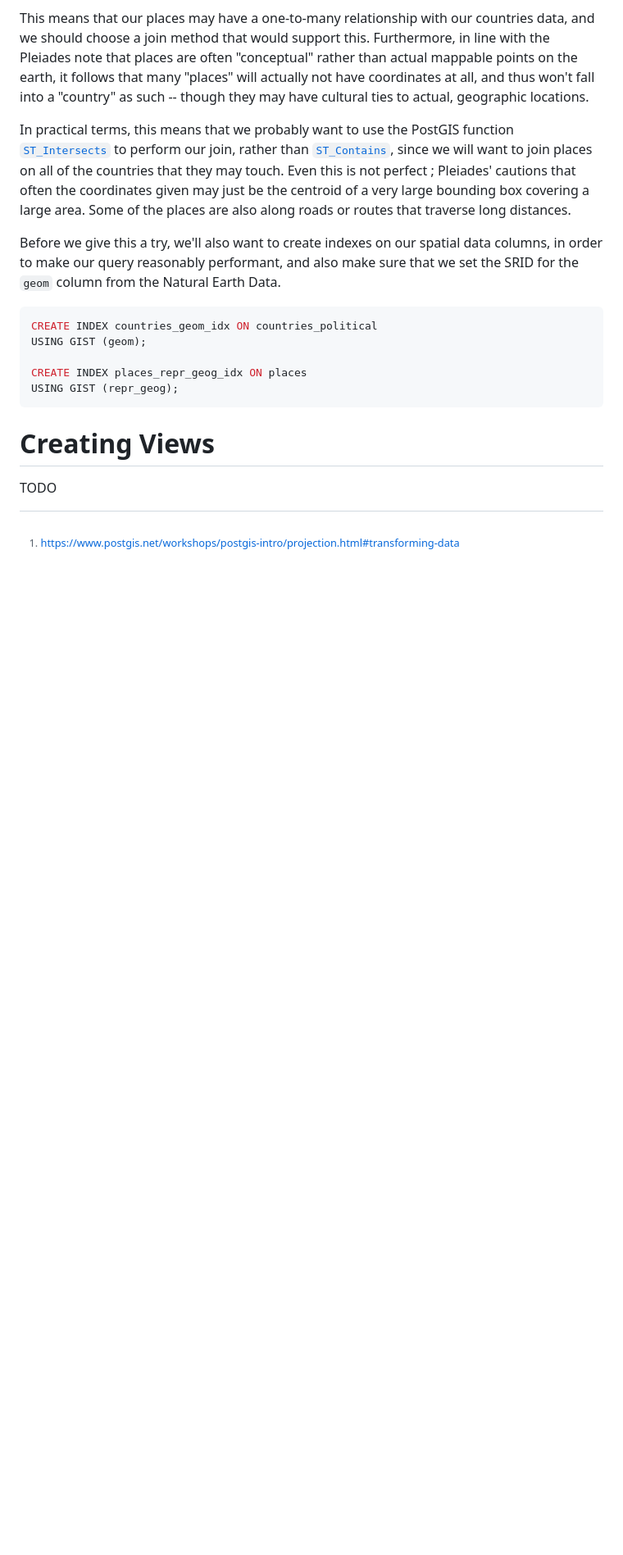
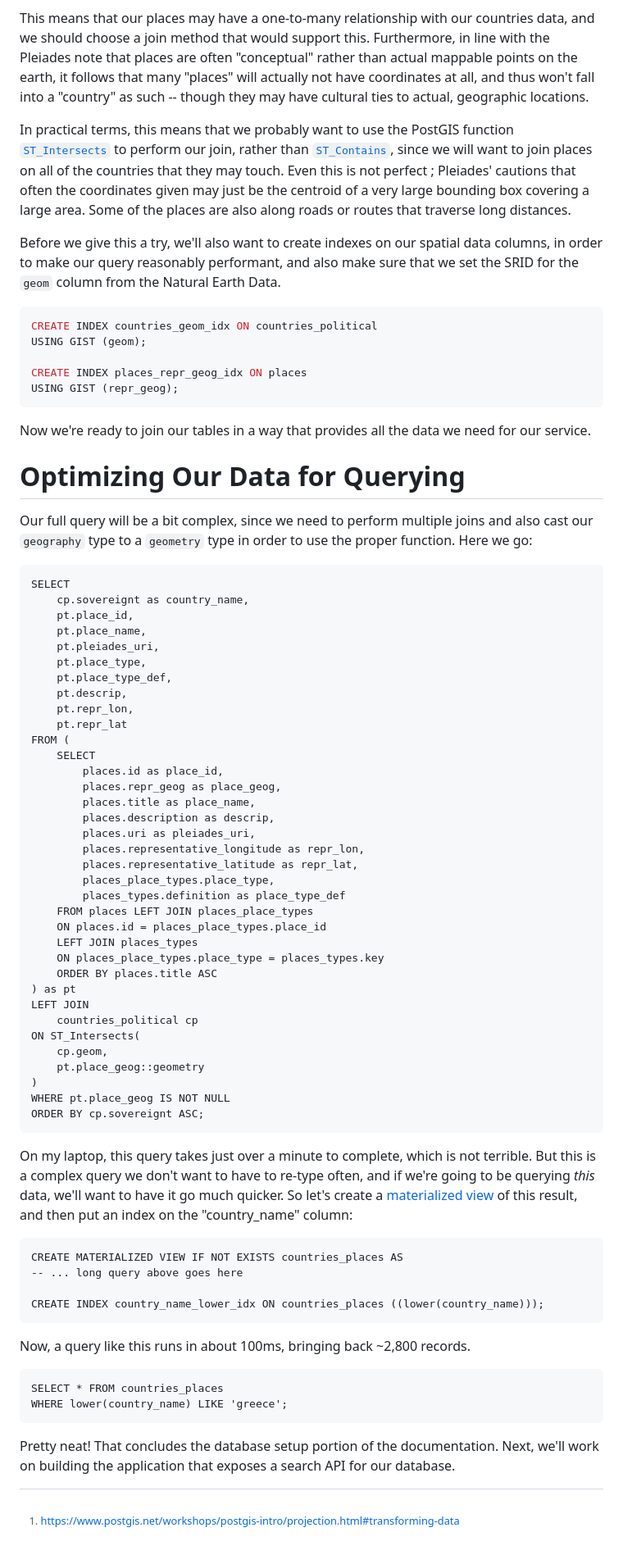
Before and after one commit to benghancock/ancient-places, a Markdown page: doc/ch01_database.md, the part around the change. Shown at 82% size. Rendered like a GitHub page; blank space fills up the shorter version.

Commit message:
section on optimizing data for querying

````diff
--- a/doc/ch01_database.md
+++ b/doc/ch01_database.md
@@ -394,11 +394,79 @@ CREATE INDEX places_repr_geog_idx ON places
 USING GIST (repr_geog);
 ```
 
+Now we're ready to join our tables in a way that provides all the data
+we need for our service.
 
 [shapefile]: https://en.wikipedia.org/wiki/Shapefile
 [`ST_Intersects`]: https://postgis.net/docs/manual-dev/en/ST_Intersects.html
 [`ST_Contains`]: https://postgis.net/docs/manual-dev/en/ST_Contains.html
 
-# Creating Views
+# Optimizing Our Data for Querying
 
-TODO
+Our full query will be a bit complex, since we need to perform
+multiple joins and also cast our `geography` type to a `geometry` type
+in order to use the proper function. Here we go:
+
+```
+SELECT
+	cp.sovereignt as country_name,
+	pt.place_id,
+	pt.place_name,
+	pt.pleiades_uri,
+	pt.place_type,
+	pt.place_type_def,
+	pt.descrip,
+	pt.repr_lon,
+	pt.repr_lat
+FROM (
+	SELECT
+		places.id as place_id,
+		places.repr_geog as place_geog,
+		places.title as place_name,
+		places.description as descrip,
+		places.uri as pleiades_uri,
+		places.representative_longitude as repr_lon,
+		places.representative_latitude as repr_lat,
+		places_place_types.place_type,
+		places_types.definition as place_type_def
+	FROM places LEFT JOIN places_place_types
+	ON places.id = places_place_types.place_id
+	LEFT JOIN places_types
+	ON places_place_types.place_type = places_types.key
+	ORDER BY places.title ASC
+) as pt
+LEFT JOIN
+	countries_political cp
+ON ST_Intersects(
+	cp.geom,
+	pt.place_geog::geometry
+)
+WHERE pt.place_geog IS NOT NULL
+ORDER BY cp.sovereignt ASC;
+```
+
+On my laptop, this query takes just over a minute to complete, which is
+not terrible. But this is a complex query we don't want to have to
+re-type often, and if we're going to be querying *this* data, we'll want
+to have it go much quicker. So let's create a [materialized view] of
+this result, and then put an index on the "country_name" column:
+
+```
+CREATE MATERIALIZED VIEW IF NOT EXISTS countries_places AS
+-- ... long query above goes here
+
+CREATE INDEX country_name_lower_idx ON countries_places ((lower(country_name)));
+```
+
+Now, a query like this runs in about 100ms, bringing back ~2,800 records.
+
+```
+SELECT * FROM countries_places
+WHERE lower(country_name) LIKE 'greece';
+```
+
+Pretty neat! That concludes the database setup portion of the
+documentation. Next, we'll work on building the application that
+exposes a search API for our database.
+
+[materialized view]: https://www.postgresql.org/docs/current/sql-creatematerializedview.html
````
